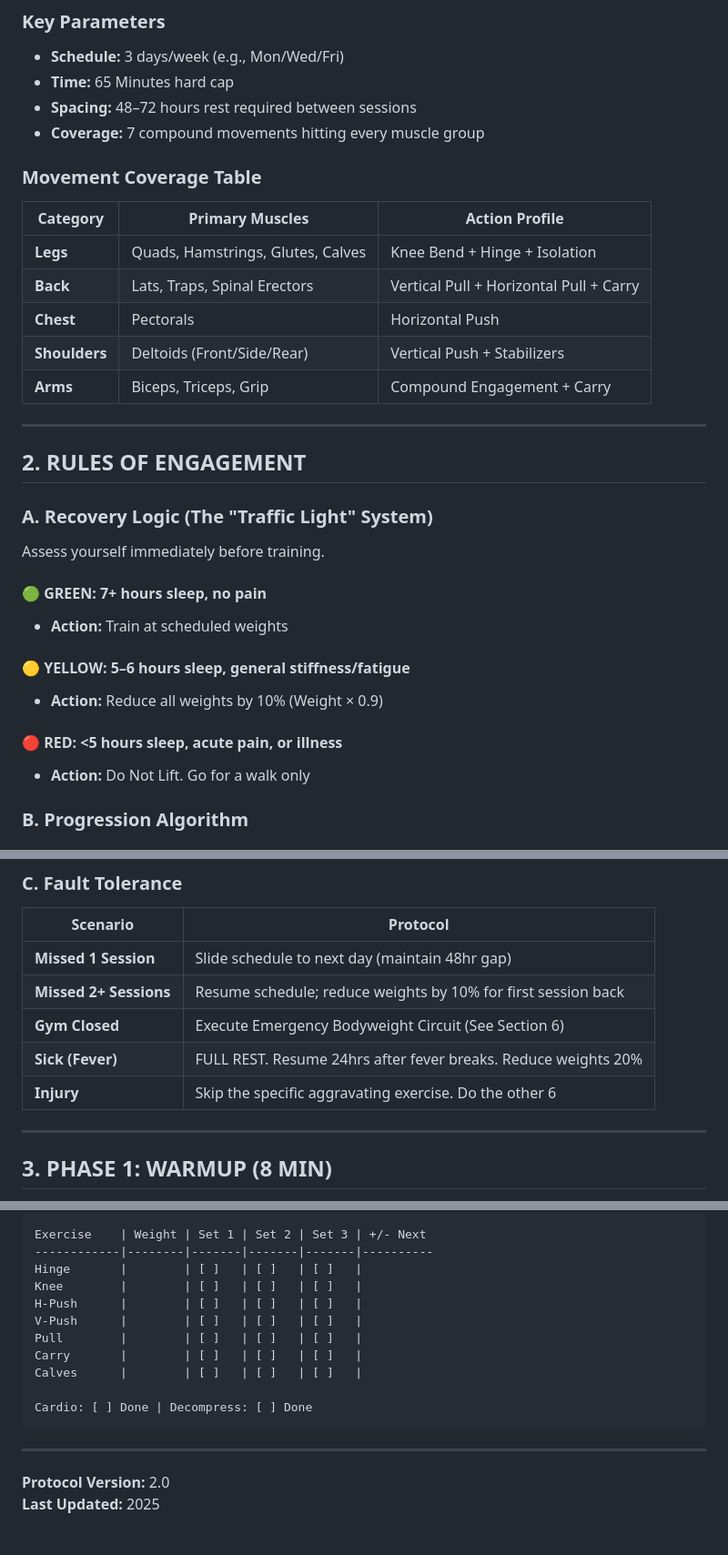
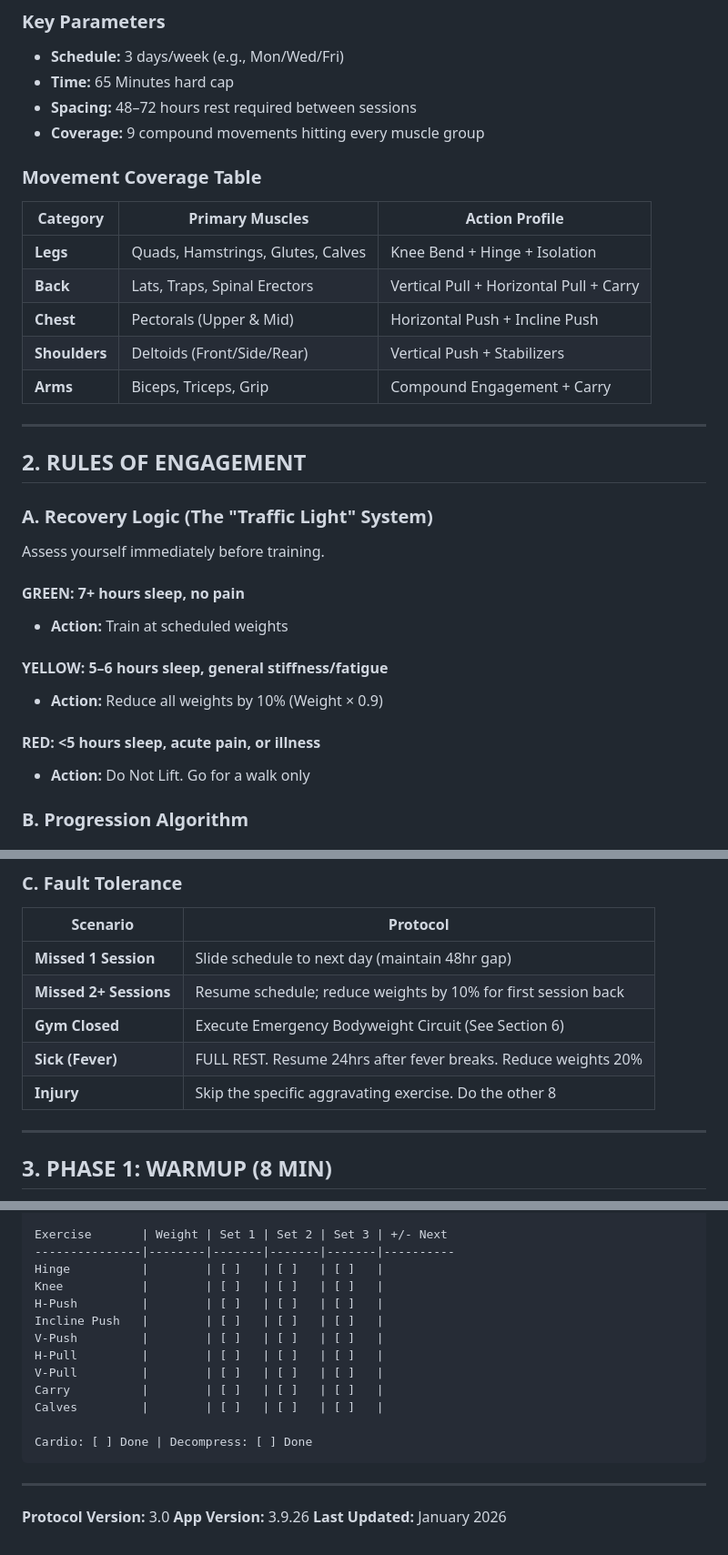
Before and after one commit to shfqrkhn/Flexx-Files, a Markdown page: Complete_Strength_Protocol.md, 3 parts joined by grey strips. Shown at 91% size. Rendered like a GitHub page.

````diff
--- a/Complete_Strength_Protocol.md
+++ b/Complete_Strength_Protocol.md
@@ -13,7 +13,7 @@ To maximize hygiene and focus, this protocol strictly enforces **Zero Floor Cont
 - **Schedule:** 3 days/week (e.g., Mon/Wed/Fri)
 - **Time:** 65 Minutes hard cap
 - **Spacing:** 48–72 hours rest required between sessions
-- **Coverage:** 7 compound movements hitting every muscle group
+- **Coverage:** 9 compound movements hitting every muscle group
 
 ### Movement Coverage Table
 
@@ -21,7 +21,7 @@ To maximize hygiene and focus, this protocol strictly enforces **Zero Floor Cont
 |----------|----------------|----------------|
 | **Legs** | Quads, Hamstrings, Glutes, Calves | Knee Bend + Hinge + Isolation |
 | **Back** | Lats, Traps, Spinal Erectors | Vertical Pull + Horizontal Pull + Carry |
-| **Chest** | Pectorals | Horizontal Push |
+| **Chest** | Pectorals (Upper & Mid) | Horizontal Push + Incline Push |
 | **Shoulders** | Deltoids (Front/Side/Rear) | Vertical Push + Stabilizers |
 | **Arms** | Biceps, Triceps, Grip | Compound Engagement + Carry |
 
@@ -33,13 +33,13 @@ To maximize hygiene and focus, this protocol strictly enforces **Zero Floor Cont
 
 Assess yourself immediately before training.
 
-#### 🟢 GREEN: 7+ hours sleep, no pain
+#### GREEN: 7+ hours sleep, no pain
 - **Action:** Train at scheduled weights
 
-#### 🟡 YELLOW: 5–6 hours sleep, general stiffness/fatigue
+#### YELLOW: 5–6 hours sleep, general stiffness/fatigue
 - **Action:** Reduce all weights by 10% (Weight × 0.9)
 
-#### 🔴 RED: <5 hours sleep, acute pain, or illness
+#### RED: <5 hours sleep, acute pain, or illness
 - **Action:** Do Not Lift. Go for a walk only
 
 ### B. Progression Algorithm
@@ -71,7 +71,7 @@ Every 6th week (regardless of performance)
 | **Missed 2+ Sessions** | Resume schedule; reduce weights by 10% for first session back |
 | **Gym Closed** | Execute Emergency Bodyweight Circuit (See Section 6) |
 | **Sick (Fever)** | FULL REST. Resume 24hrs after fever breaks. Reduce weights 20% |
-| **Injury** | Skip the specific aggravating exercise. Do the other 6 |
+| **Injury** | Skip the specific aggravating exercise. Do the other 8 |
 
 ---
 
@@ -184,18 +229,21 @@ Date: ________ | Recovery: ⚫
 
-Exercise    | Weight | Set 1 | Set 2 | Set 3 | +/- Next
-------------|--------|-------|-------|-------|----------
-Hinge       |        | [ ]   | [ ]   | [ ]   |
-Knee        |        | [ ]   | [ ]   | [ ]   |
-H-Push      |        | [ ]   | [ ]   | [ ]   |
-V-Push      |        | [ ]   | [ ]   | [ ]   |
-Pull        |        | [ ]   | [ ]   | [ ]   |
-Carry       |        | [ ]   | [ ]   | [ ]   |
-Calves      |        | [ ]   | [ ]   | [ ]   |
+Exercise       | Weight | Set 1 | Set 2 | Set 3 | +/- Next
+---------------|--------|-------|-------|-------|----------
+Hinge          |        | [ ]   | [ ]   | [ ]   |
+Knee           |        | [ ]   | [ ]   | [ ]   |
+H-Push         |        | [ ]   | [ ]   | [ ]   |
+Incline Push   |        | [ ]   | [ ]   | [ ]   |
+V-Push         |        | [ ]   | [ ]   | [ ]   |
+H-Pull         |        | [ ]   | [ ]   | [ ]   |
+V-Pull         |        | [ ]   | [ ]   | [ ]   |
+Carry          |        | [ ]   | [ ]   | [ ]   |
+Calves         |        | [ ]   | [ ]   | [ ]   |
 
 Cardio: [ ] Done | Decompress: [ ] Done
 ```
 
 ---
 
-**Protocol Version:** 2.0
-**Last Updated:** 2025
+**Protocol Version:** 3.0
+**App Version:** 3.9.26
+**Last Updated:** January 2026
````
Also changed, not shown: other parts of Complete_Strength_Protocol.md (+95 -50 lines).
